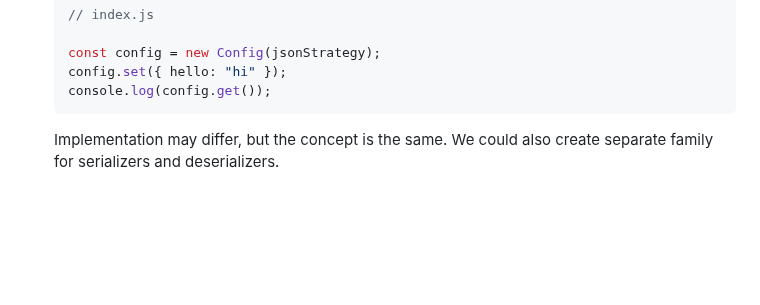
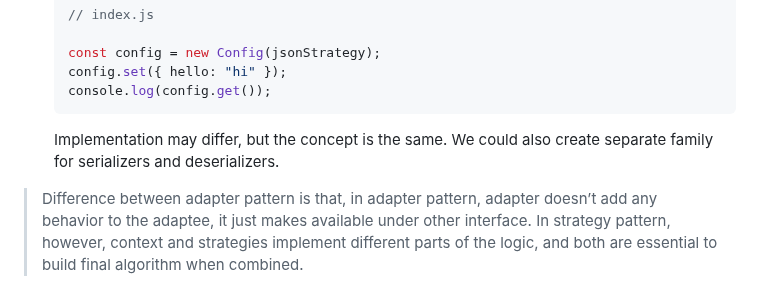
Before and after one commit to MarufZak/study-logs, a Markdown page: nodejs-design-patterns/README.md, the part around one of its changes. Drawn GitHub-style; blank space fills up the shorter version.

Commit message:
nodejs-design-patterns: add diff

````diff
--- a/nodejs-design-patterns/README.md
+++ b/nodejs-design-patterns/README.md
@@ -3616,4 +3617,7 @@ Real example is Order object, which has pay method. We can have many payment met
   config.set({ hello: "hi" });
   console.log(config.get());
   ```
+
   Implementation may differ, but the concept is the same. We could also create separate family for serializers and deserializers.
+
+> Difference between adapter pattern is that, in adapter pattern, adapter doesn’t add any behavior to the adaptee, it just makes available under other interface. In strategy pattern, however, context and strategies implement different parts of the logic, and both are essential to build final algorithm when combined.
````
Also changed, not shown: other parts of nodejs-design-patterns/README.md (+1 -0 lines).
